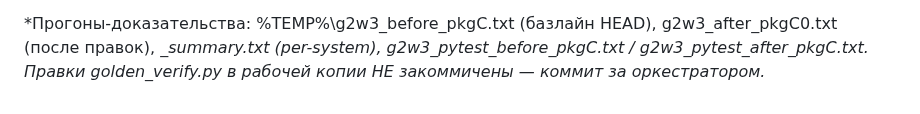
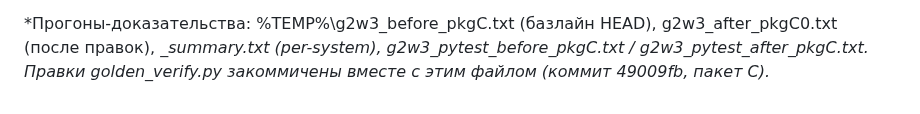
Before and after one commit to justroflanGitHub/opal-okb, a Markdown page: docs/tasks/G2W3_FINDINGS.md, the part around the change. Rendered like a GitHub page.

```diff
--- a/docs/tasks/G2W3_FINDINGS.md
+++ b/docs/tasks/G2W3_FINDINGS.md
@@ -369,4 +369,4 @@ GTIN0/ST/SERGEY3/LEXA21). Ценность как регресс-кейс «пе
 *Прогоны-доказательства: %TEMP%\g2w3_before_pkgC.txt (базлайн HEAD),
 g2w3_after_pkgC0.txt (после правок), *_summary.txt (per-system),
 g2w3_pytest_before_pkgC.txt / g2w3_pytest_after_pkgC.txt. Правки
-golden_verify.py в рабочей копии НЕ закоммичены — коммит за оркестратором.*
+golden_verify.py закоммичены вместе с этим файлом (коммит 49009fb, пакет C).*
```
Also changed, not shown: README.md (+2 -2 lines), README_RU.md (+2 -2 lines).
